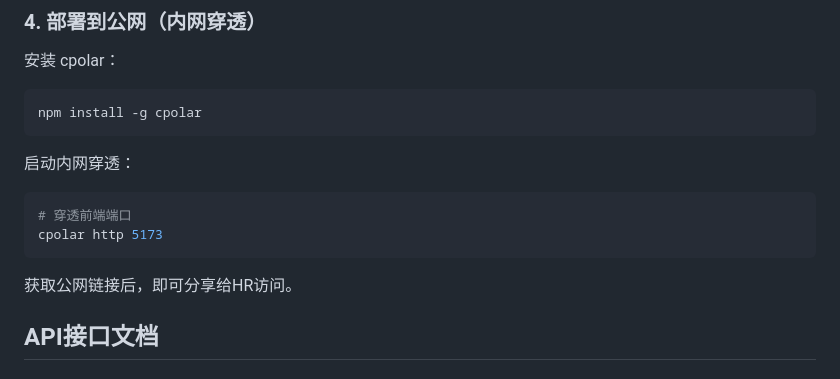
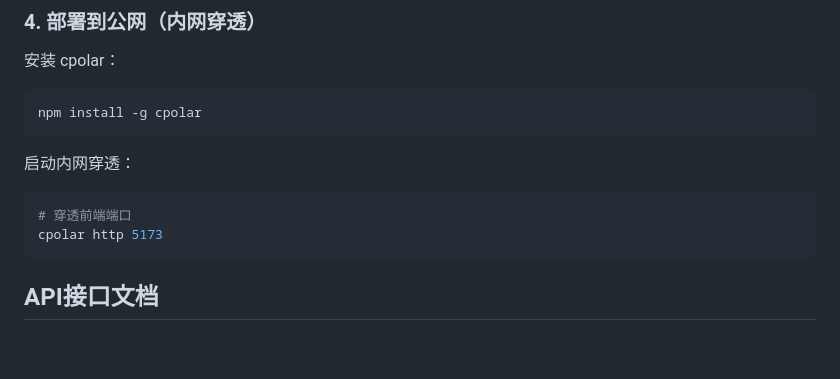
Before and after one commit to HazeAme/job_demo2, a Markdown page: README.md, the part around the change. GitHub-like rendering; blank space fills up the shorter version.

````diff
--- a/README.md
+++ b/README.md
@@ -121,7 +121,6 @@ npm install -g cpolar
 cpolar http 5173
 ```
 
-获取公网链接后，即可分享给HR访问。
 
 ## API接口文档
 
````
